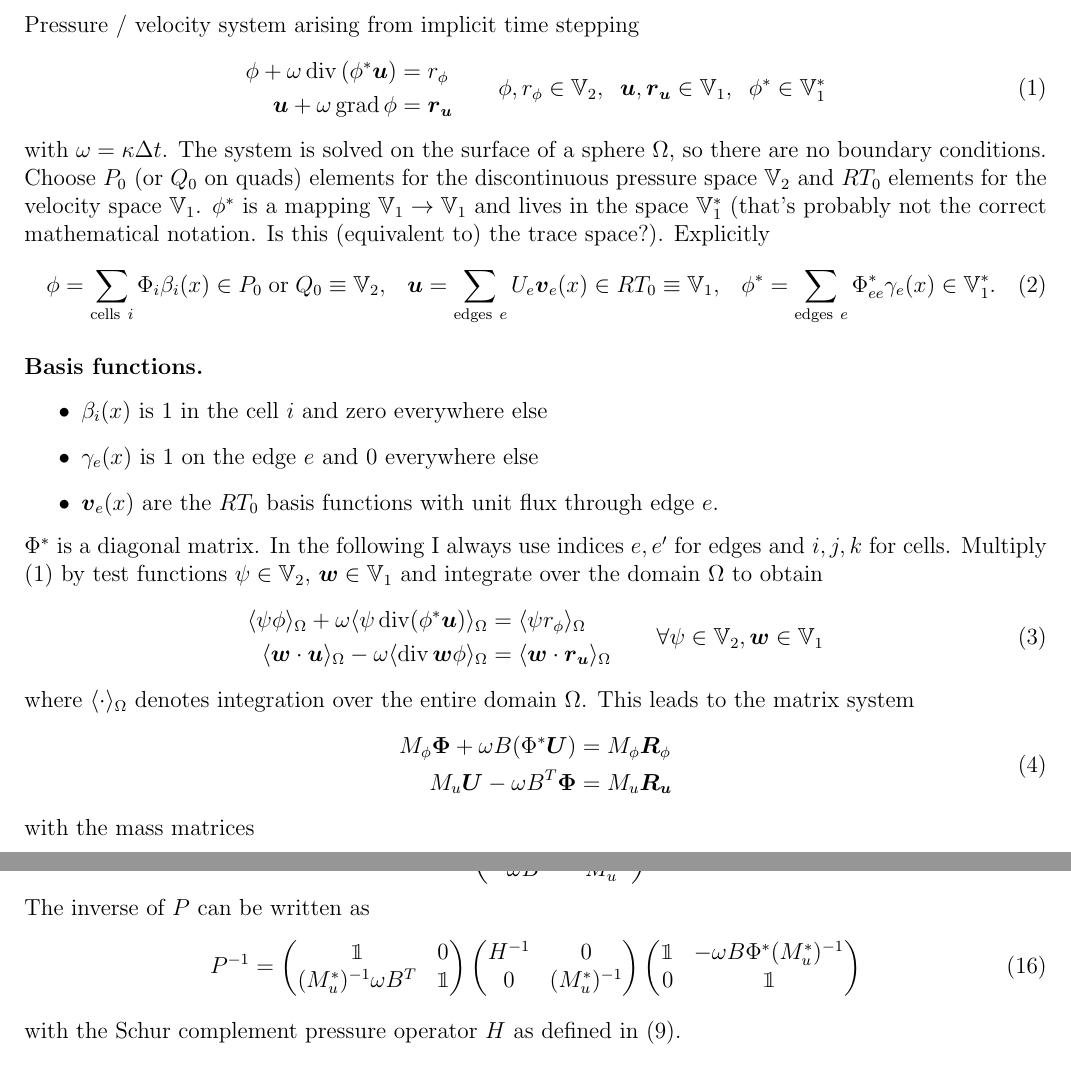
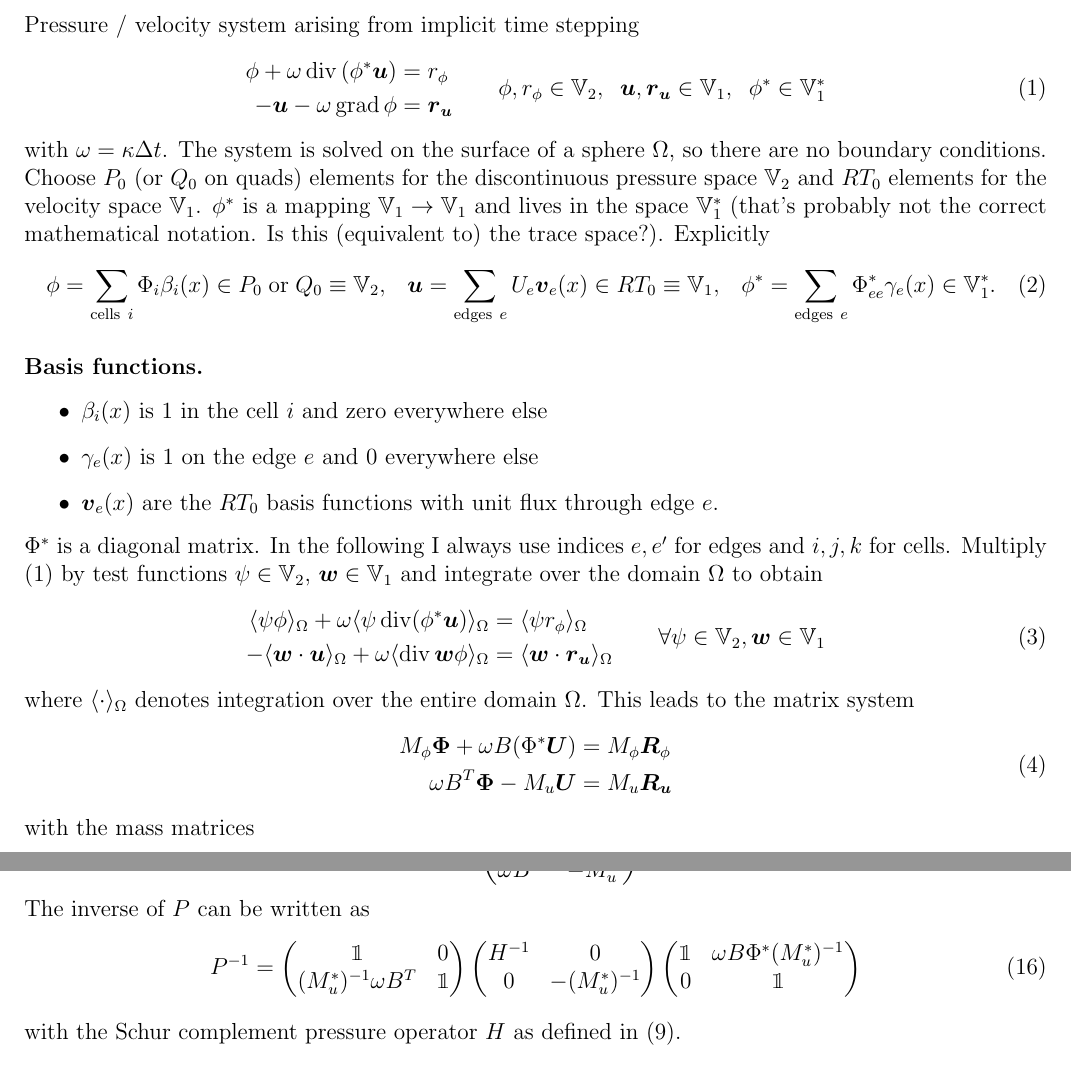
Before and after one commit to firedrakeproject/firedrake-helmholtzsolver, a LaTeX document (doc/latex/FEMmultigrid.tex): two parts of pages 1 and 3 of 8, joined at a grey line, cut so that both start at the same text. Compiled offline with pdfLaTeX.

Commit message:
Multiply the 2nd equation in mixed system by -1 to make system (near) symmetric
If the velocity equation in the mixed system is multiplied by -1 (i.e. the RHS is defined with the opposite sign), the mixed system becomes symmetric for constant reference profile \Phi* = 1. This allows the usage of other Krylov subspace methods such as MINRES. In this commit I only changed the documentation to identify the changes which will be necessary in the code.

```diff
--- a/doc/latex/FEMmultigrid.tex
+++ b/doc/latex/FEMmultigrid.tex
@@ -23,7 +23,7 @@ Pressure / velocity system arising from implicit time stepping
 \begin{equation}
  \begin{aligned}
   \phi + \omega \divergence\left(\phi^* \vec{u}\right) &= r_{\phi} \\
-  \vec{u} + \omega \grad\phi &= \vec{r}_{\vec{u}}
+  -\vec{u} - \omega \grad\phi &= \vec{r}_{\vec{u}}
  \end{aligned}
   \label{eqn:MixedSystem}
 \qquad
@@ -49,7 +49,7 @@ Multiply (\ref{eqn:MixedSystem}) by test functions $\psi\in \Vpressure$, $\vec{w
  \begin{aligned}
   \intOmega{\psi \phi} + \omega \intOmega{\psi \divergence(\phi^* \vec{u})} &=
   \intOmega{\psi r_{\phi}} \\
-  \intOmega{\vec{w}\cdot\vec{u}} - \omega \intOmega{\divergence \vec{w} \phi} &= \intOmega{\vec{w}\cdot \vec{r}_{\vec{u}}}
+  -\intOmega{\vec{w}\cdot\vec{u}} + \omega \intOmega{\divergence \vec{w} \phi} &= \intOmega{\vec{w}\cdot \vec{r}_{\vec{u}}}
  \end{aligned}
  \qquad\forall{\psi\in\Vpressure, \vec{w}\in\Vvelocity}
 \end{equation}
@@ -149,10 +149,10 @@ The inverse of $P$ can be written as
 \end{pmatrix}
 \begin{pmatrix}
   H^{-1} & 0 \\
-  0 & (M_u^*)^{-1}
+  0 & -(M_u^*)^{-1}
 \end{pmatrix}
 \begin{pmatrix}
-  \mathbbm{1} & -\omega B\Phi^* (M_u^*)^{-1} \\
+  \mathbbm{1} & \omega B\Phi^* (M_u^*)^{-1} \\
   0 & \mathbbm{1}
 \end{pmatrix}
 \end{equation}
```
Also changed, not shown: doc/latex/FEMmultigrid.tex (14 more changed lines).
